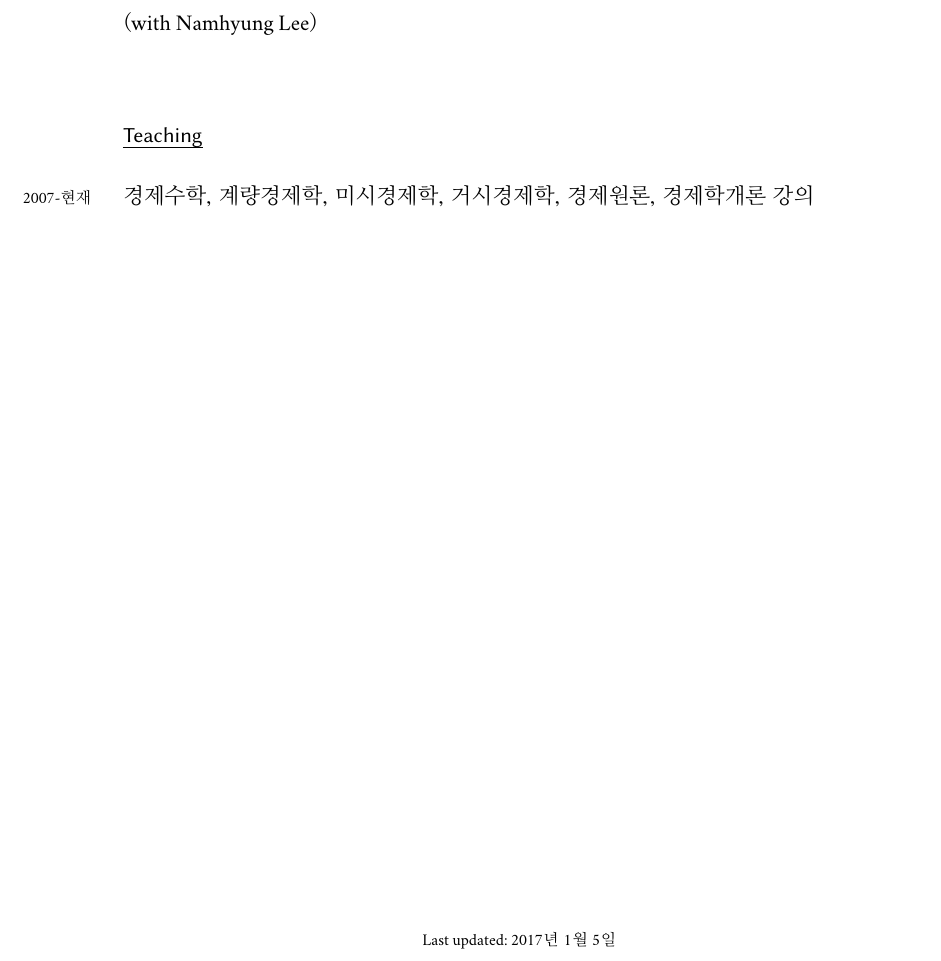
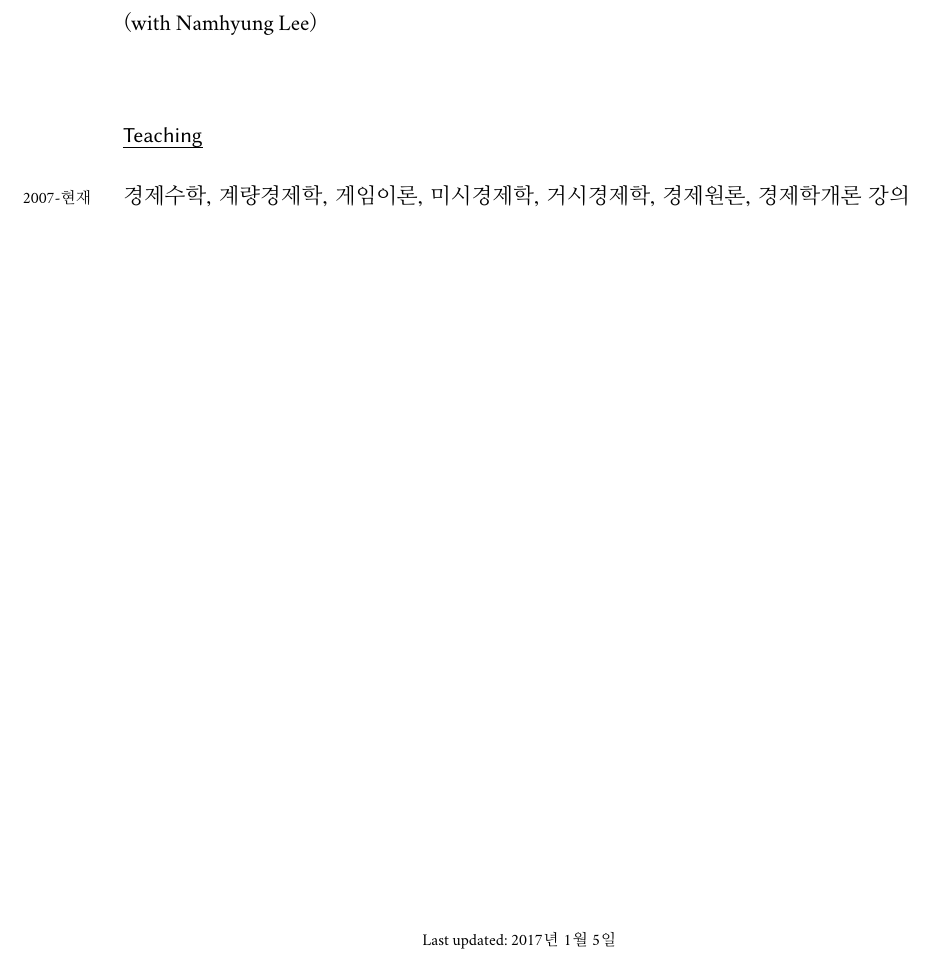
Before and after one commit to z0nam/Namun_Cho_CV, a LaTeX CV (namun_cv.tex): part of page 3 of 3, cut so that both start at the same text. Compiled offline with XeLaTeX; a missing font is replaced by an installed copy or a similar font.

Commit message:
teaching game theory added

```diff
--- a/namun_cv.tex
+++ b/namun_cv.tex
@@ -194,7 +194,7 @@ Computational Economics; Experimental Economics; Evolutionary Game Theory; Agent
 
 \section*{Teaching}
 
-\years{2007-현재} 경제수학, 계량경제학, 미시경제학, 거시경제학, 경제원론, 경제학개론 강의
+\years{2007-현재} 경제수학, 계량경제학, 게임이론, 미시경제학, 거시경제학, 경제원론, 경제학개론 강의
 
 %------------------------------------------------
 
```
Also changed, not shown: namun_cv.pdf.
